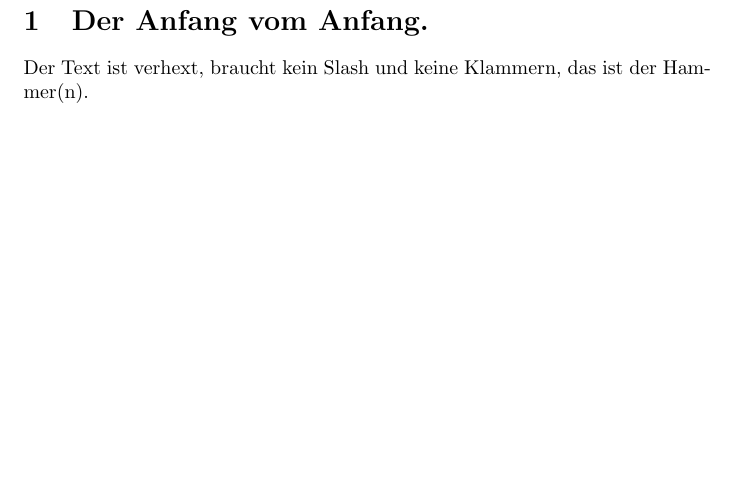
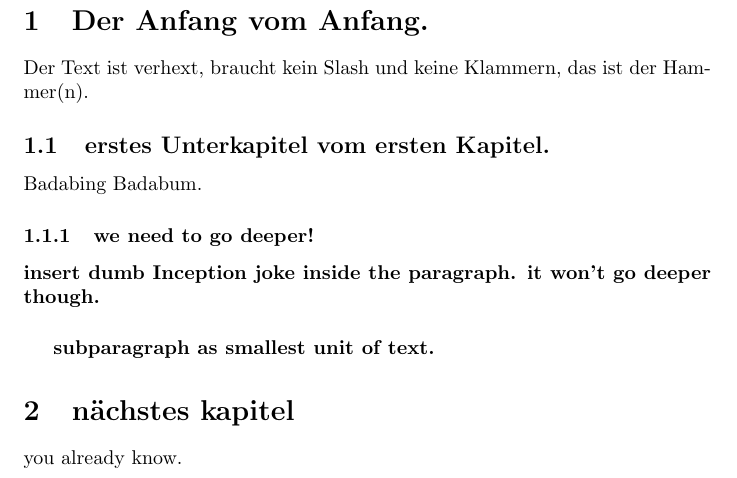
Before and after one commit to Pthuering/m26665-abgabe-latex, a LaTeX document (main.tex): part of the page, cut so that both start at the same text, the shorter picture padded with empty space. Compiled offline with pdfLaTeX.

Commit message:
units of text demo
subsections and paragraphs

```diff
--- a/main.tex
+++ b/main.tex
@@ -8,4 +8,17 @@
     Der Text ist verhext, braucht kein Slash und keine Klammern,
     das ist der Hammer(n).
 
+    \subsection {erstes Unterkapitel vom ersten Kapitel.}
+
+    Badabing Badabum.
+
+    \subsubsection{we need to go deeper!}
+
+   \paragraph{insert dumb Inception joke inside the paragraph. it won't go deeper though.}
+   \subparagraph{subparagraph as smallest unit of text.}
+
+    \section{nächstes kapitel}
+
+    you already know.
+
 \end{document}
```
Also changed, not shown: main.pdf.
